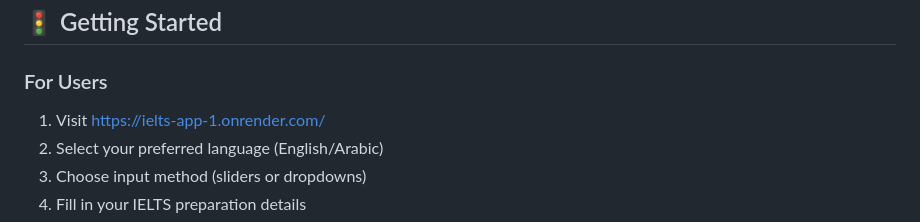
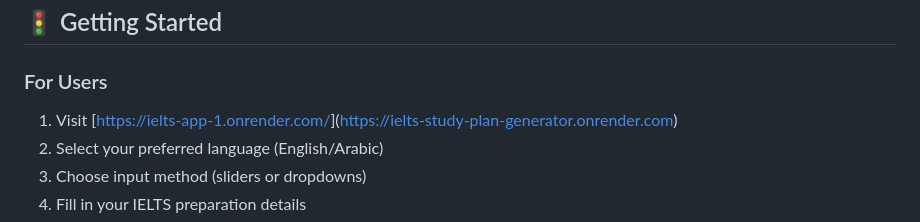
Before and after one commit to Anfal-AR/ielts-study-plan-generator, a Markdown page: README.md, the part around the change. Drawn GitHub-style.

```diff
--- a/README.md
+++ b/README.md
@@ -90,7 +90,7 @@ The PDF export includes:
 ## 🚦 Getting Started
 
 ### For Users
-1. Visit [https://ielts-app-1.onrender.com/](https://ielts-app-1.onrender.com/)
+1. Visit [[https://ielts-app-1.onrender.com/](https://ielts-app-1.onrender.com/)](https://ielts-study-plan-generator.onrender.com)
 2. Select your preferred language (English/Arabic)
 3. Choose input method (sliders or dropdowns)
 4. Fill in your IELTS preparation details
```
